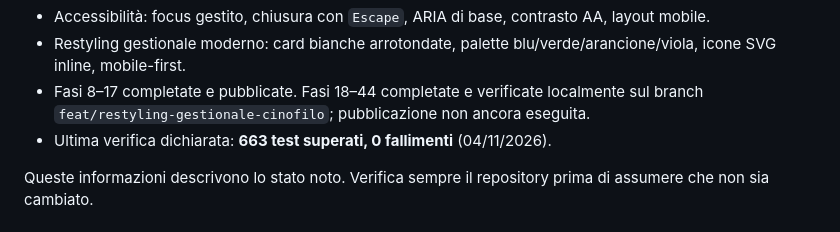
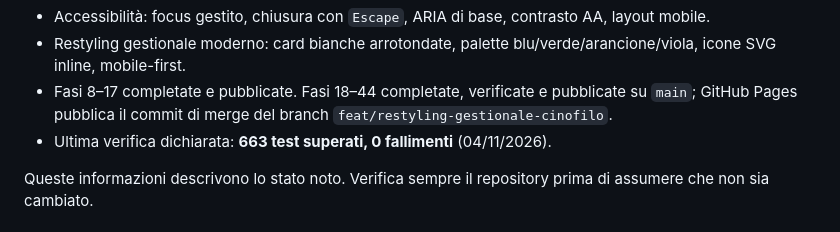
Before and after one commit to Betelgeuse642/app-cinofila, a Markdown page: AGENTS.md, the part around the change. Rendered like a GitHub page.

```diff
--- a/AGENTS.md
+++ b/AGENTS.md
@@ -25,7 +25,7 @@ Web app per istruttori cinofili, inizialmente per uso personale e potenzialmente
 - Report a tre sezioni: **Riepilogo**, **Lezioni**, **Collaboratori**. Il registro collaboratori è derivato dalle lezioni con esito `completata`, con una giornata per data distinta, fallback all’istruttore del pacchetto e filtri per collaboratore, mese, anno e intervallo; non salva nuovi campi.
 - Accessibilità: focus gestito, chiusura con `Escape`, ARIA di base, contrasto AA, layout mobile.
 - Restyling gestionale moderno: card bianche arrotondate, palette blu/verde/arancione/viola, icone SVG inline, mobile-first.
-- Fasi 8–17 completate e pubblicate. Fasi 18–44 completate e verificate localmente sul branch `feat/restyling-gestionale-cinofilo`; pubblicazione non ancora eseguita.
+- Fasi 8–17 completate e pubblicate. Fasi 18–44 completate, verificate e pubblicate su `main`; GitHub Pages pubblica il commit di merge del branch `feat/restyling-gestionale-cinofilo`.
 - Ultima verifica dichiarata: **663 test superati, 0 fallimenti** (04/11/2026).
 
 Queste informazioni descrivono lo stato noto. Verifica sempre il repository prima di assumere che non sia cambiato.
```
Also changed, not shown: PIANO.md (+1 -1 lines).
